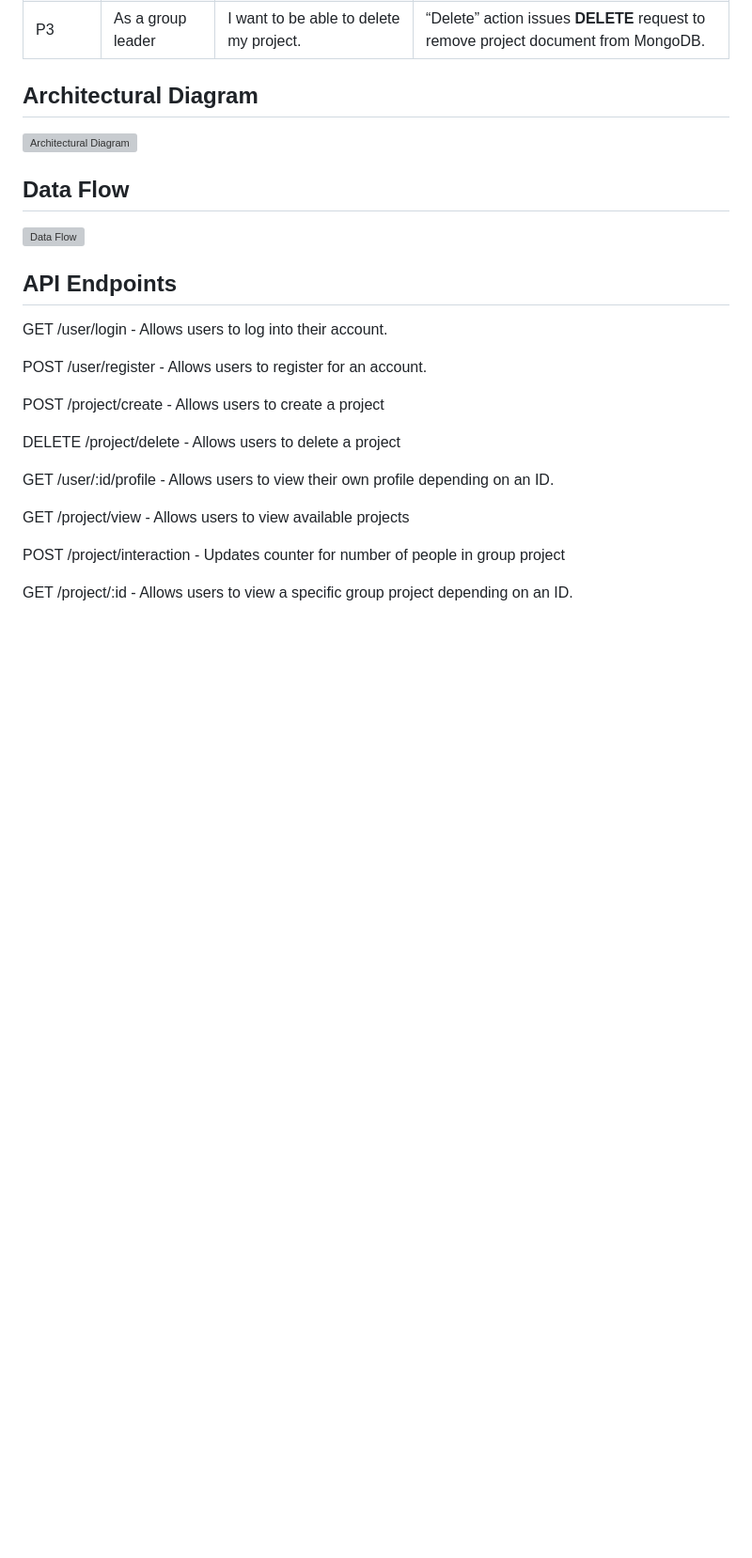
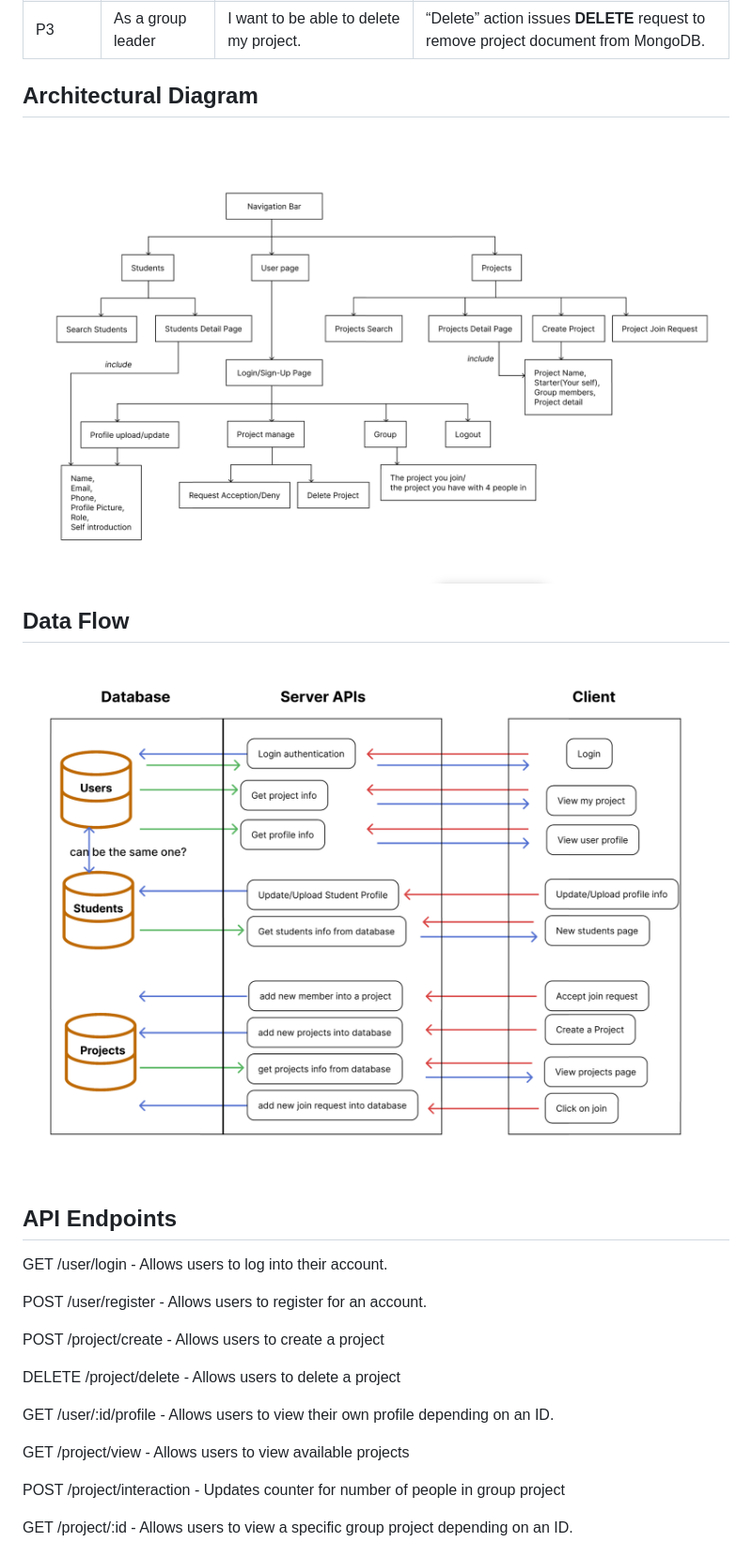
Before and after one commit to meepsterleapster/INFO441-GroupFormationProject, a Markdown page: README.md, the part around the change. Shown: that part at 94% size. Drawn GitHub-style; pictures changed too: assets/architecture-diagram.png (added), assets/data-flows.png (added); blank space fills up the shorter version; grey boxes are pictures that could not be loaded.

```diff
--- a/README.md
+++ b/README.md
@@ -17,10 +17,10 @@
 | P3       | As a group leader            | I want to be able to delete my project.                                            | “Delete” action issues **DELETE** request to remove project document from MongoDB.                                                              |
 
 ## Architectural Diagram
-![Architectural Diagram](project-draft/Asset/ArchitecturalDiagram.png)
+![Architectural Diagram](assets/architecture-diagram.png)
 
 ## Data Flow
- ![Data Flow](project-draft/Asset/DataFlow.png)
+ ![Data Flow](assets/data-flows.png)
 
 ## API Endpoints
 
```
Also changed, not shown: 1 other file.
